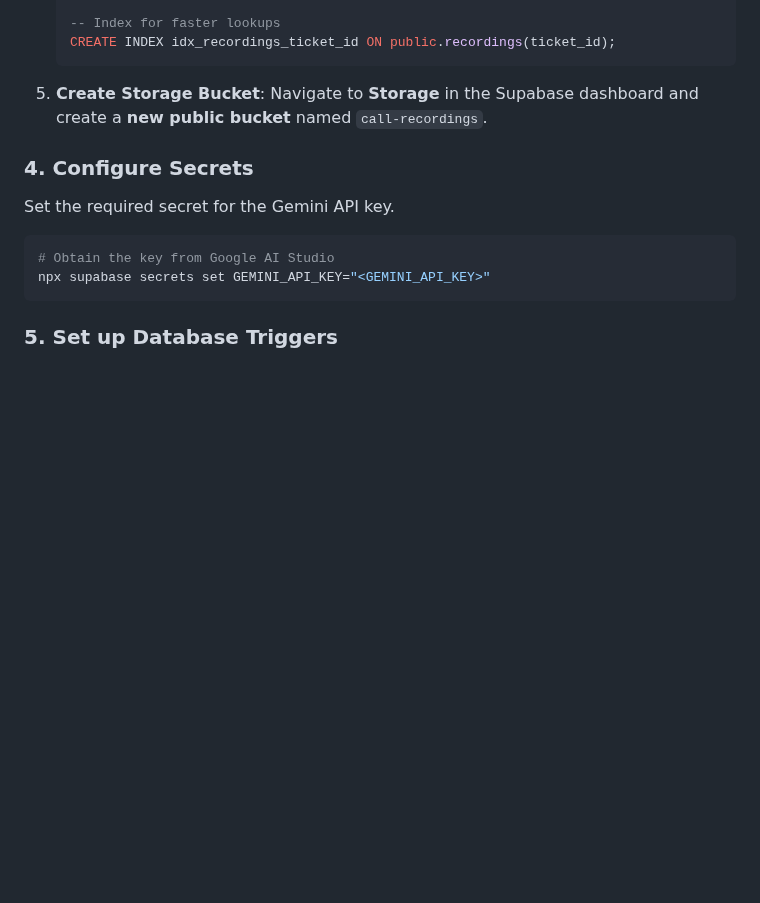
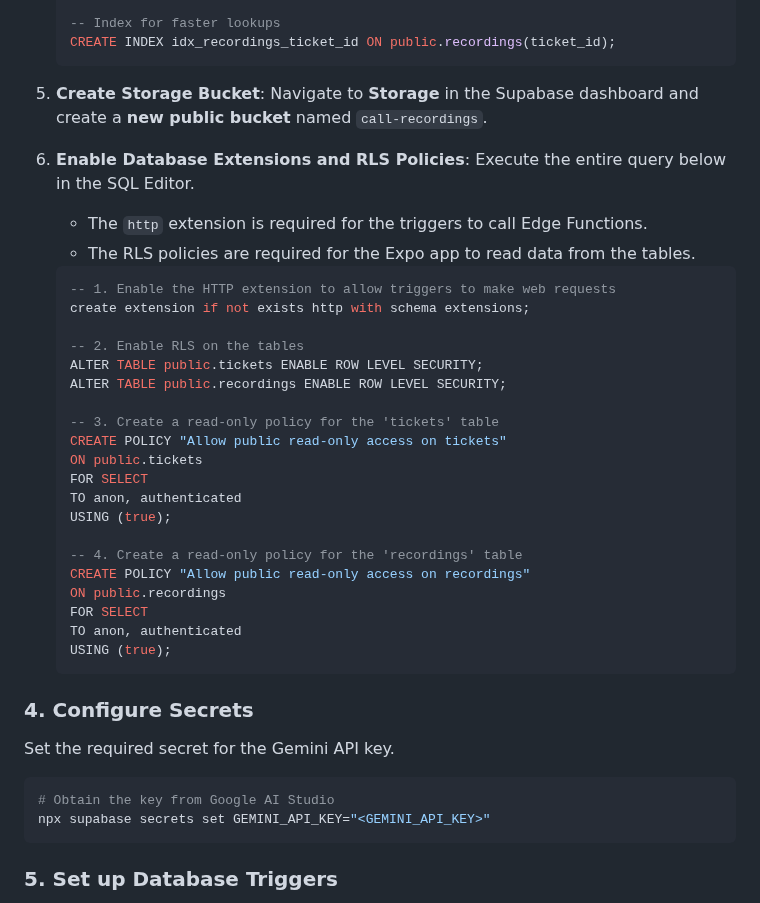
Before and after one commit to JacobMaximus/complaint-automation, a Markdown page: README.md, the part around the change. GitHub-like rendering; blank space fills up the shorter version.

Commit message:
Update README.md: Add database extensions and RLS policies section
Added instructions for enabling database extensions and RLS policies in Supabase.

````diff
--- a/README.md
+++ b/README.md
@@ -125,6 +125,35 @@ npm install
     ```
 
 5.  **Create Storage Bucket**: Navigate to **Storage** in the Supabase dashboard and create a **new public bucket** named `call-recordings`.
+
+6.  **Enable Database Extensions and RLS Policies**: Execute the entire query below in the SQL Editor.
+
+      * The `http` extension is required for the triggers to call Edge Functions.
+      * The RLS policies are required for the Expo app to read data from the tables.
+
+
+    ```sql
+    -- 1. Enable the HTTP extension to allow triggers to make web requests
+    create extension if not exists http with schema extensions;
+
+    -- 2. Enable RLS on the tables
+    ALTER TABLE public.tickets ENABLE ROW LEVEL SECURITY;
+    ALTER TABLE public.recordings ENABLE ROW LEVEL SECURITY;
+
+    -- 3. Create a read-only policy for the 'tickets' table
+    CREATE POLICY "Allow public read-only access on tickets"
+    ON public.tickets
+    FOR SELECT
+    TO anon, authenticated
+    USING (true);
+
+    -- 4. Create a read-only policy for the 'recordings' table
+    CREATE POLICY "Allow public read-only access on recordings"
+    ON public.recordings
+    FOR SELECT
+    TO anon, authenticated
+    USING (true);
+    ```
 
 
 ### 4. Configure Secrets
````
